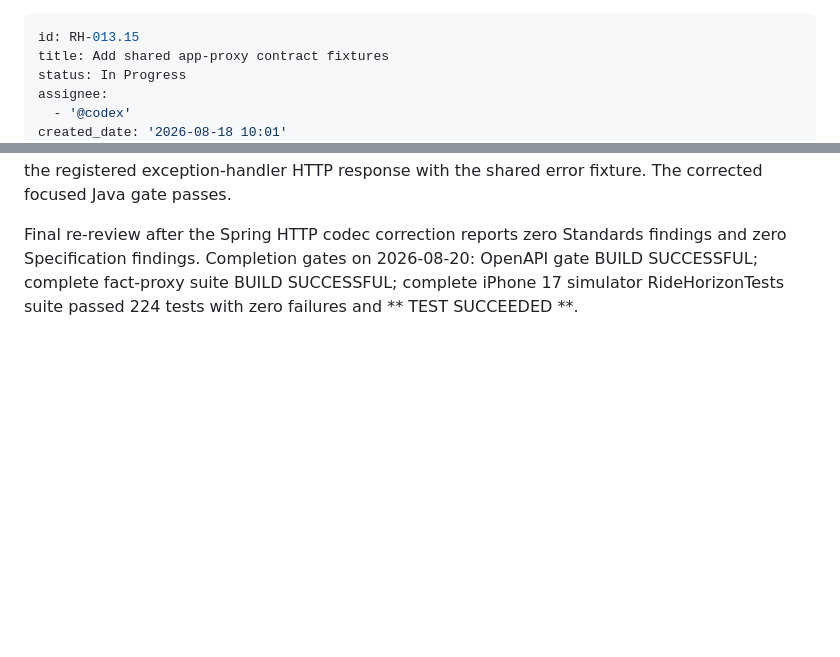
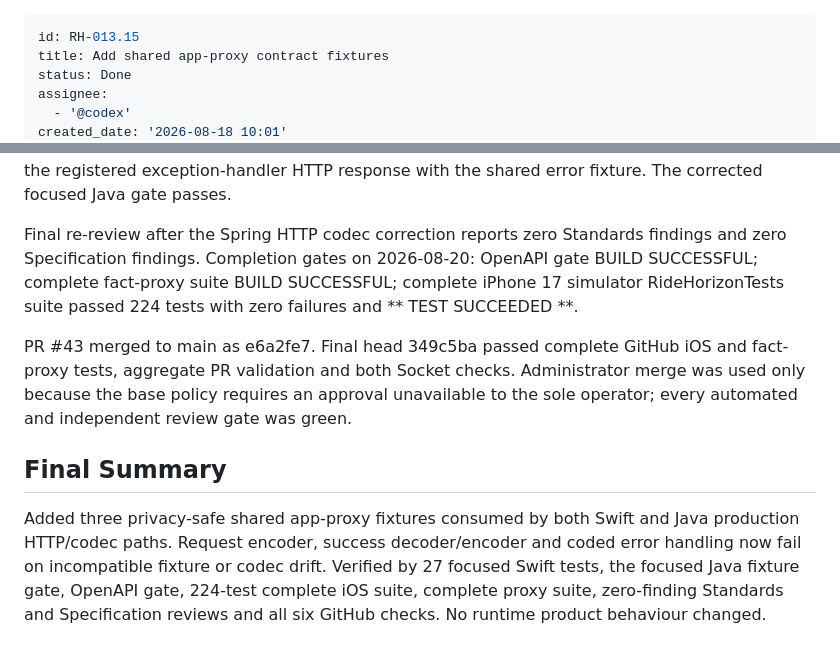
Before and after one commit to rjbarbour/MotoGuide, a Markdown page: backlog/tasks/rh-013.15 - Add-shared-app-proxy-contract-fixtures.md, 2 parts joined by grey strips. Drawn GitHub-style; blank space fills up the shorter version.

Commit message:
docs(RH-013.15): close shared contract fixtures

```diff
--- a/backlog/tasks/rh-013.15 - Add-shared-app-proxy-contract-fixtures.md
+++ b/backlog/tasks/rh-013.15 - Add-shared-app-proxy-contract-fixtures.md
@@ -1,7 +1,7 @@
 ---
 id: RH-013.15
 title: Add shared app-proxy contract fixtures
-status: In Progress
+status: Done
 assignee:
   - '@codex'
 created_date: '2026-08-18 10:01'
@@ -51,4 +51,12 @@ Implemented shared privacy-safe fixtures at fixtures/contracts/app-proxy/v1: a f
 Independent review found the Java fixture tests used a test-owned ObjectMapper and called the error handler directly, so production Spring HTTP codec drift could remain green. The Java gate now posts the shared request through MockMvc, captures the production-decoded request, compares the Spring-encoded success response with the shared success fixture, and compares the registered exception-handler HTTP response with the shared error fixture. The corrected focused Java gate passes.
 
 Final re-review after the Spring HTTP codec correction reports zero Standards findings and zero Specification findings. Completion gates on 2026-08-20: OpenAPI gate BUILD SUCCESSFUL; complete fact-proxy suite BUILD SUCCESSFUL; complete iPhone 17 simulator RideHorizonTests suite passed 224 tests with zero failures and ** TEST SUCCEEDED **.
+
+PR #43 merged to main as e6a2fe7. Final head 349c5ba passed complete GitHub iOS and fact-proxy tests, aggregate PR validation and both Socket checks. Administrator merge was used only because the base policy requires an approval unavailable to the sole operator; every automated and independent review gate was green.
 <!-- SECTION:NOTES:END -->
+
+## Final Summary
+
+<!-- SECTION:FINAL_SUMMARY:BEGIN -->
+Added three privacy-safe shared app-proxy fixtures consumed by both Swift and Java production HTTP/codec paths. Request encoder, success decoder/encoder and coded error handling now fail on incompatible fixture or codec drift. Verified by 27 focused Swift tests, the focused Java fixture gate, OpenAPI gate, 224-test complete iOS suite, complete proxy suite, zero-finding Standards and Specification reviews and all six GitHub checks. No runtime product behaviour changed.
+<!-- SECTION:FINAL_SUMMARY:END -->
```
Also changed, not shown: other parts of backlog/tasks/rh-013.15 - Add-shared-app-proxy-contract-fixtures.md (+4 -4 lines), PROJECT.md (+2 -0 lines).
